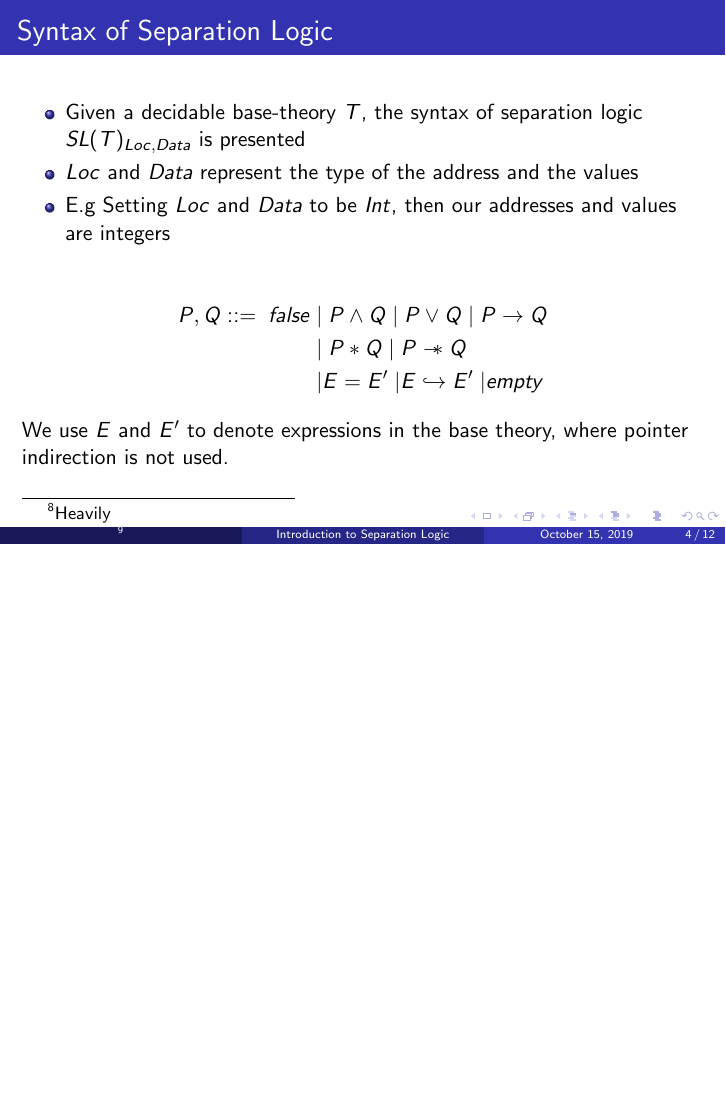
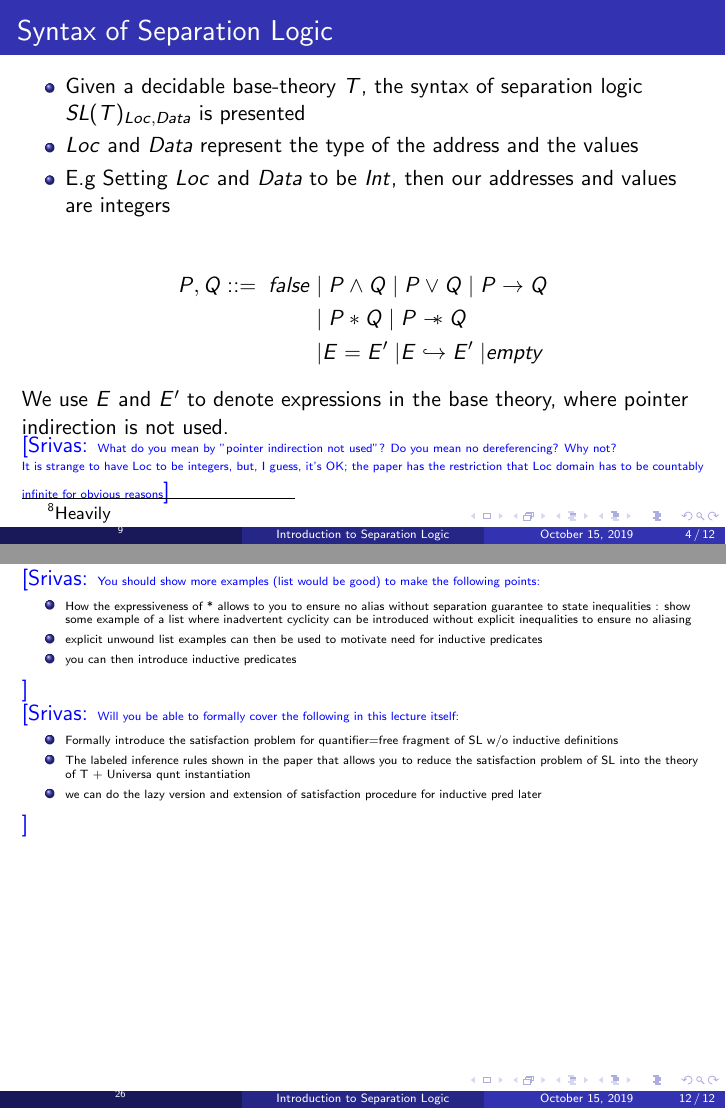
Before and after one commit to anmolsahoo25/seplogic_tasmt19, LaTeX slides (main.tex): page 4 of 12 before the commit and pages 4 and 13 of 13 after it, the two joined at a grey line, the shorter picture padded with empty space. Compiled offline with pdfLaTeX.

Commit message:
Comments added to make into a lecture

```diff
--- a/main.tex
+++ b/main.tex
@@ -4,6 +4,10 @@
 \usetheme{Madrid}
 \usecolortheme{default}
 \newcommand\sepimp{\mathrel{-\mkern-6mu*}}
+
+\newcommand{\mscmt}[1]{{\color{blue} [Srivas: {#1}]}}
+\newcommand{\sncmt}[1]{{\color{green} [Srinidhi: {#1}]}}
+
 
 %------------------------------------------------------------
 %This block of code defines the information to appear in the
@@ -74,7 +78,11 @@
             \lvert empty
 \end{align*}
 
-We use $E$ and $E'$ to denote expressions in the base theory, where pointer indirection is not used.
+We use $E$ and $E'$ to denote expressions in the base theory, where pointer indirection is not used. \\
+\mscmt{\tiny{What do you mean by "pointer indirection not used"? Do you mean no dereferencing?  Why not?} \\[-0.15cm]
+It is strange to have Loc to be integers, but, I guess, it's OK; the paper has the restriction that Loc domain has to be
+countably infinite
+for obvious reasons}
 \end{frame}
 %---------------------------------------------------------
 
@@ -196,4 +207,24 @@ Separating conjunction,
 
 \section{Inductive predicates}
 
+\mscmt{\tiny{You should show more examples (list would be good) to make the following points:
+\begin{itemize}
+\item How the expressiveness of * allows to you to ensure no alias without separation guarantee to state inequalities : show some example of a list where inadvertent cyclicity can be introduced without explicit inequalities to ensure no aliasing
+
+\item explicit unwound list examples can then be used to motivate need for inductive predicates
+
+\item you can then introduce inductive predicates
+\end{itemize}}}
+
+\mscmt{\tiny{Will you be able to formally cover the following in this lecture itself:
+\begin{itemize}
+\item Formally introduce the satisfaction problem for quantifier=free fragment of SL w/o inductive definitions
+
+\item The labeled inference rules shown in the paper that allows you to reduce the satisfaction problem of SL into the theory of T + Universa qunt instantiation
+
+\item we can do the lazy version and extension of satisfaction procedure for inductive pred later
+
+\end{itemize}
+}}
+
 \end{document}
```
Also changed, not shown: main.pdf, main.tex (13 more changed lines).
